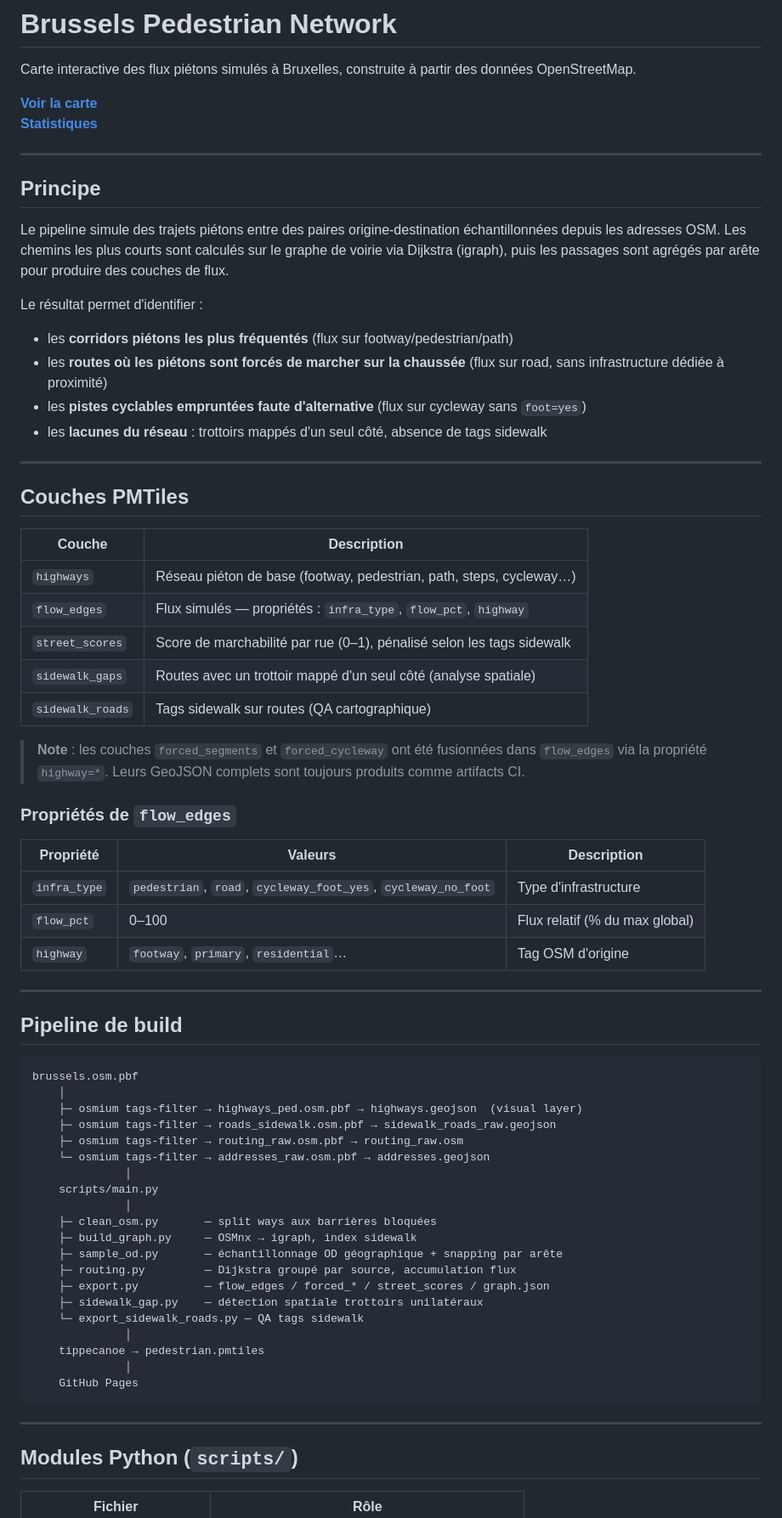
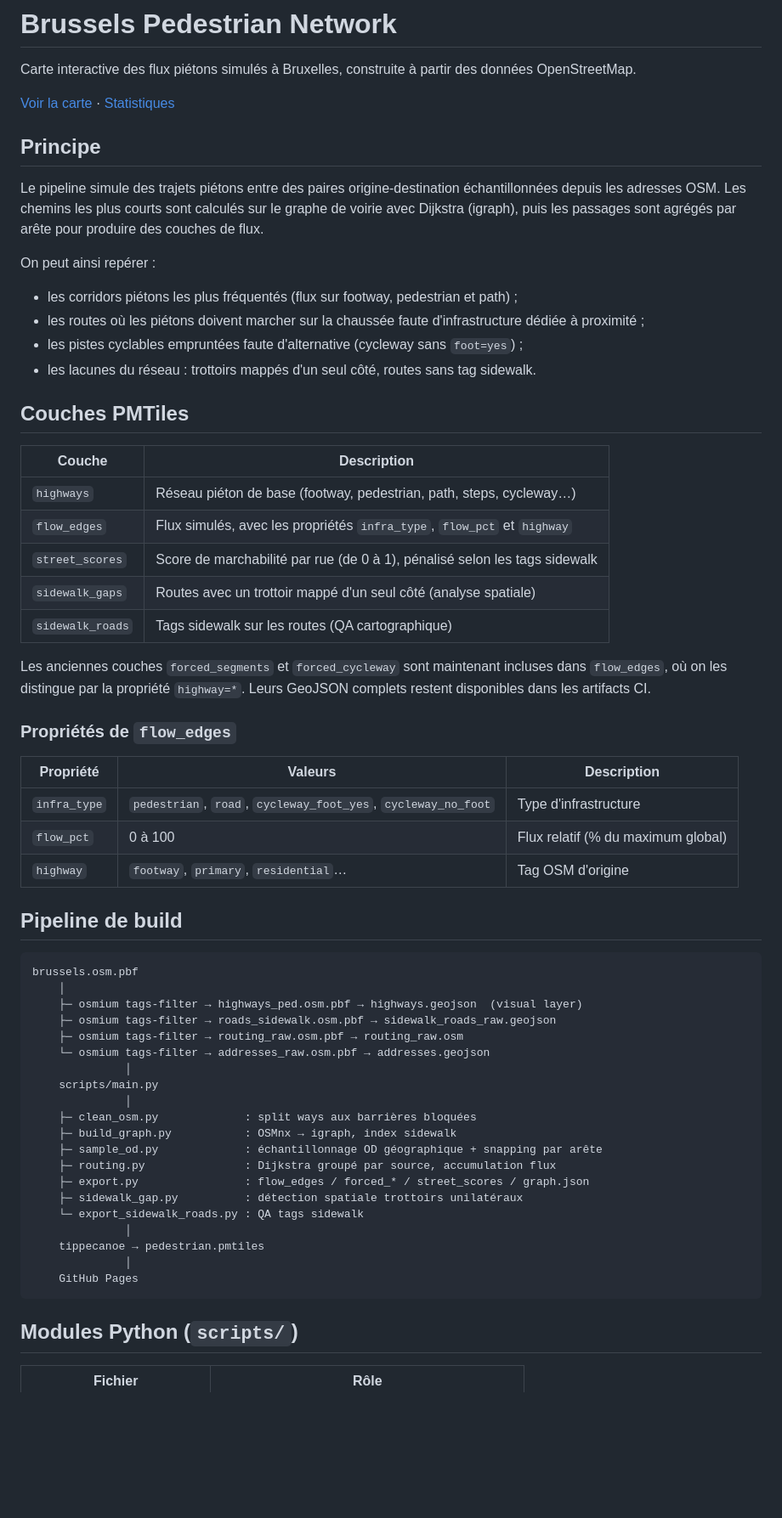
Before and after one commit to PasLoin/Brussels-Pedestrian-Network, a Markdown page: README.md, the part around one of its changes. Shown at 85% size. GitHub-like rendering; blank space fills up the shorter version.

Commit message:
Refine language and formatting in README.md
Updated the README.md to improve clarity and consistency in language, including changes to descriptions of features and processes.

````diff
--- a/README.md
+++ b/README.md
@@ -2,44 +2,37 @@
 
 Carte interactive des flux piétons simulés à Bruxelles, construite à partir des données OpenStreetMap.
 
-**[Voir la carte](https://pasloin.github.io/Brussels-Pedestrian-Network/)**
-**[Statistiques](https://pasloin.github.io/Brussels-Pedestrian-Network/stats.html)**
-
----
+[Voir la carte](https://pasloin.github.io/Brussels-Pedestrian-Network/) · [Statistiques](https://pasloin.github.io/Brussels-Pedestrian-Network/stats.html)
 
 ## Principe
 
-Le pipeline simule des trajets piétons entre des paires origine-destination échantillonnées depuis les adresses OSM. Les chemins les plus courts sont calculés sur le graphe de voirie via Dijkstra (igraph), puis les passages sont agrégés par arête pour produire des couches de flux.
+Le pipeline simule des trajets piétons entre des paires origine-destination échantillonnées depuis les adresses OSM. Les chemins les plus courts sont calculés sur le graphe de voirie avec Dijkstra (igraph), puis les passages sont agrégés par arête pour produire des couches de flux.
 
-Le résultat permet d'identifier :
-- les **corridors piétons les plus fréquentés** (flux sur footway/pedestrian/path)
-- les **routes où les piétons sont forcés de marcher sur la chaussée** (flux sur road, sans infrastructure dédiée à proximité)
-- les **pistes cyclables empruntées faute d'alternative** (flux sur cycleway sans `foot=yes`)
-- les **lacunes du réseau** : trottoirs mappés d'un seul côté, absence de tags sidewalk
-
----
+On peut ainsi repérer :
+- les corridors piétons les plus fréquentés (flux sur footway, pedestrian et path) ;
+- les routes où les piétons doivent marcher sur la chaussée faute d'infrastructure dédiée à proximité ;
+- les pistes cyclables empruntées faute d'alternative (cycleway sans `foot=yes`) ;
+- les lacunes du réseau : trottoirs mappés d'un seul côté, routes sans tag sidewalk.
 
 ## Couches PMTiles
 
 | Couche | Description |
 |--------|-------------|
 | `highways` | Réseau piéton de base (footway, pedestrian, path, steps, cycleway…) |
-| `flow_edges` | Flux simulés — propriétés : `infra_type`, `flow_pct`, `highway` |
-| `street_scores` | Score de marchabilité par rue (0–1), pénalisé selon les tags sidewalk |
+| `flow_edges` | Flux simulés, avec les propriétés `infra_type`, `flow_pct` et `highway` |
+| `street_scores` | Score de marchabilité par rue (de 0 à 1), pénalisé selon les tags sidewalk |
 | `sidewalk_gaps` | Routes avec un trottoir mappé d'un seul côté (analyse spatiale) |
-| `sidewalk_roads` | Tags sidewalk sur routes (QA cartographique) |
+| `sidewalk_roads` | Tags sidewalk sur les routes (QA cartographique) |
 
-> **Note** : les couches `forced_segments` et `forced_cycleway` ont été fusionnées dans `flow_edges` via la propriété `highway=*`. Leurs GeoJSON complets sont toujours produits comme artifacts CI.
+Les anciennes couches `forced_segments` et `forced_cycleway` sont maintenant incluses dans `flow_edges`, où on les distingue par la propriété `highway=*`. Leurs GeoJSON complets restent disponibles dans les artifacts CI.
 
 ### Propriétés de `flow_edges`
 
 | Propriété | Valeurs | Description |
 |-----------|---------|-------------|
 | `infra_type` | `pedestrian`, `road`, `cycleway_foot_yes`, `cycleway_no_foot` | Type d'infrastructure |
-| `flow_pct` | 0–100 | Flux relatif (% du max global) |
+| `flow_pct` | 0 à 100 | Flux relatif (% du maximum global) |
 | `highway` | `footway`, `primary`, `residential`… | Tag OSM d'origine |
-
----
 
 ## Pipeline de build
 
@@ -53,20 +46,18 @@ brussels.osm.pbf
               │
     scripts/main.py
               │
-    ├─ clean_osm.py       — split ways aux barrières bloquées
-    ├─ build_graph.py     — OSMnx → igraph, index sidewalk
-    ├─ sample_od.py       — échantillonnage OD géographique + snapping par arête
-    ├─ routing.py         — Dijkstra groupé par source, accumulation flux
-    ├─ export.py          — flow_edges / forced_* / street_scores / graph.json
-    ├─ sidewalk_gap.py    — détection spatiale trottoirs unilatéraux
-    └─ export_sidewalk_roads.py — QA tags sidewalk
+    ├─ clean_osm.py             : split ways aux barrières bloquées
+    ├─ build_graph.py           : OSMnx → igraph, index sidewalk
+    ├─ sample_od.py             : échantillonnage OD géographique + snapping par arête
+    ├─ routing.py               : Dijkstra groupé par source, accumulation flux
+    ├─ export.py                : flow_edges / forced_* / street_scores / graph.json
+    ├─ sidewalk_gap.py          : détection spatiale trottoirs unilatéraux
+    └─ export_sidewalk_roads.py : QA tags sidewalk
               │
     tippecanoe → pedestrian.pmtiles
               │
     GitHub Pages
 ```
-
----
 
 ## Modules Python (`scripts/`)
 
````
Also changed, not shown: other parts of README.md (+11 -22 lines).
